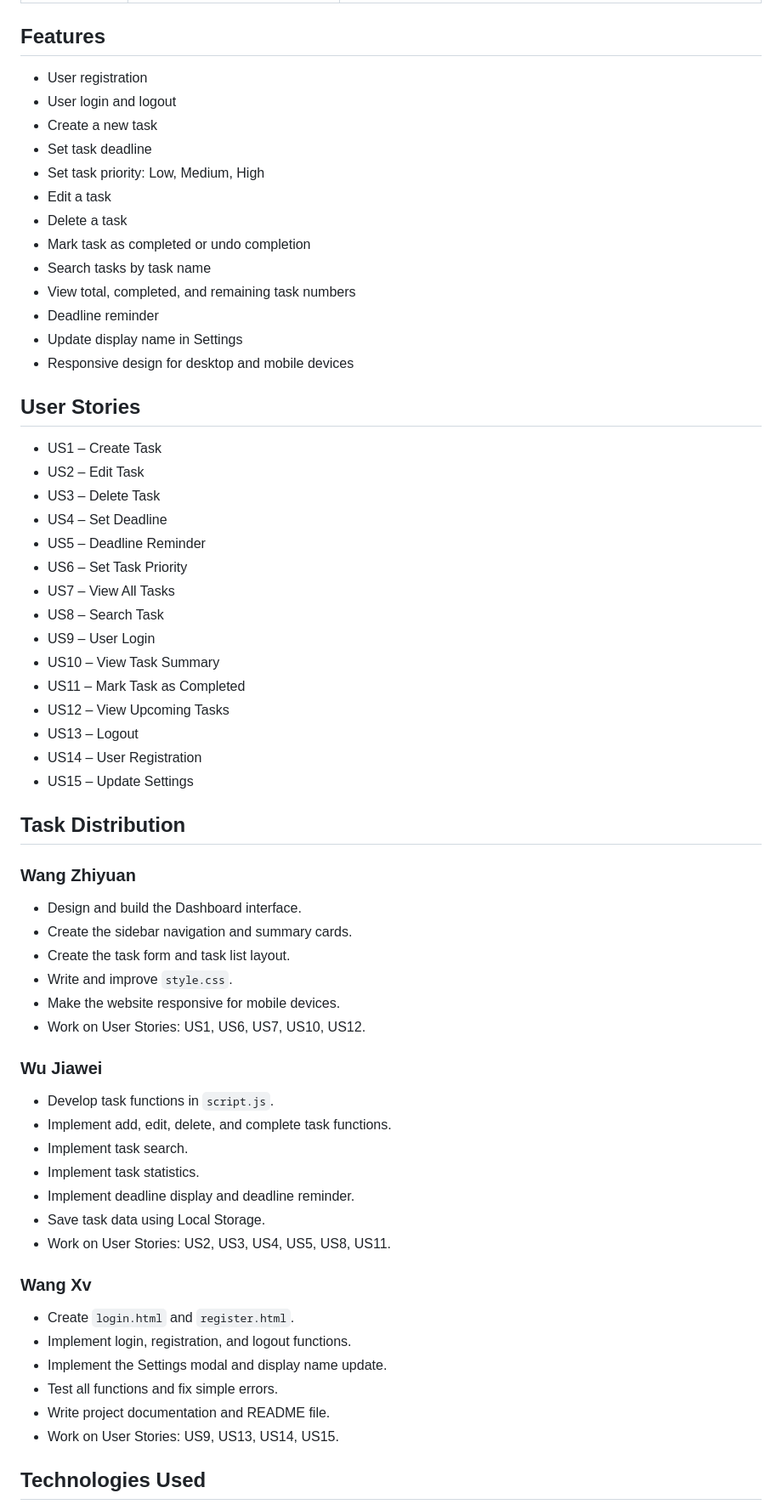
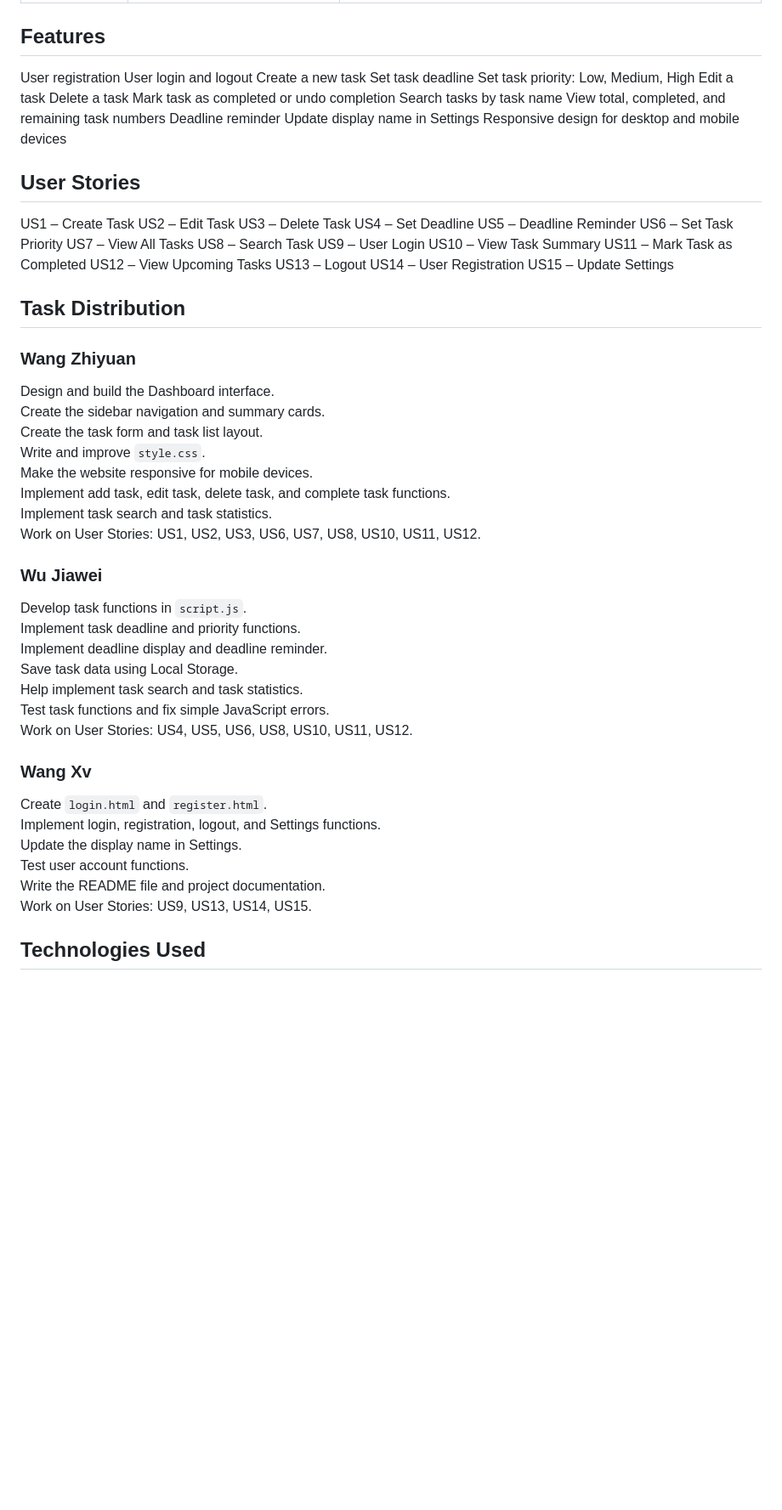
Before and after one commit to wangwnag956/student-management-system, a Markdown page: README.md, the part around one of its changes. Shown at 85% size. GitHub-like rendering; blank space fills up the shorter version.

```diff
--- a/README.md
+++ b/README.md
@@ -16,67 +16,69 @@ Users can also register an account, log in, update their display name, and view
 
 ## Features
 
-- User registration
-- User login and logout
-- Create a new task
-- Set task deadline
-- Set task priority: Low, Medium, High
-- Edit a task
-- Delete a task
-- Mark task as completed or undo completion
-- Search tasks by task name
-- View total, completed, and remaining task numbers
-- Deadline reminder
-- Update display name in Settings
-- Responsive design for desktop and mobile devices
+User registration
+User login and logout
+Create a new task
+Set task deadline
+Set task priority: Low, Medium, High
+Edit a task
+Delete a task
+Mark task as completed or undo completion
+Search tasks by task name
+View total, completed, and remaining task numbers
+Deadline reminder
+Update display name in Settings
+Responsive design for desktop and mobile devices
 
 ## User Stories
 
-- US1 – Create Task
-- US2 – Edit Task
-- US3 – Delete Task
-- US4 – Set Deadline
-- US5 – Deadline Reminder
-- US6 – Set Task Priority
-- US7 – View All Tasks
-- US8 – Search Task
-- US9 – User Login
-- US10 – View Task Summary
-- US11 – Mark Task as Completed
-- US12 – View Upcoming Tasks
-- US13 – Logout
-- US14 – User Registration
-- US15 – Update Settings
+US1 – Create Task
+US2 – Edit Task
+US3 – Delete Task
+US4 – Set Deadline
+US5 – Deadline Reminder
+US6 – Set Task Priority
+US7 – View All Tasks
+US8 – Search Task
+US9 – User Login
+US10 – View Task Summary
+US11 – Mark Task as Completed
+US12 – View Upcoming Tasks
+US13 – Logout
+US14 – User Registration
+US15 – Update Settings
 
 ## Task Distribution
 
 ### Wang Zhiyuan
 
-- Design and build the Dashboard interface.
-- Create the sidebar navigation and summary cards.
-- Create the task form and task list layout.
-- Write and improve `style.css`.
-- Make the website responsive for mobile devices.
-- Work on User Stories: US1, US6, US7, US10, US12.
+Design and build the Dashboard interface.
+Create the sidebar navigation and summary cards.
+Create the task form and task list layout.
+Write and improve `style.css`.
+Make the website responsive for mobile devices.
+Implement add task, edit task, delete task, and complete task functions.
+Implement task search and task statistics.
+Work on User Stories: US1, US2, US3, US6, US7, US8, US10, US11, US12.
 
 ### Wu Jiawei
 
-- Develop task functions in `script.js`.
-- Implement add, edit, delete, and complete task functions.
-- Implement task search.
-- Implement task statistics.
-- Implement deadline display and deadline reminder.
-- Save task data using Local Storage.
-- Work on User Stories: US2, US3, US4, US5, US8, US11.
+Develop task functions in `script.js`.
+Implement task deadline and priority functions.
+Implement deadline display and deadline reminder.
+Save task data using Local Storage.
+Help implement task search and task statistics.
+Test task functions and fix simple JavaScript errors.
+Work on User Stories: US4, US5, US6, US8, US10, US11, US12.
 
 ### Wang Xv
 
-- Create `login.html` and `register.html`.
-- Implement login, registration, and logout functions.
-- Implement the Settings modal and display name update.
-- Test all functions and fix simple errors.
-- Write project documentation and README file.
-- Work on User Stories: US9, US13, US14, US15.
+Create `login.html` and `register.html`.
+Implement login, registration, logout, and Settings functions.
+Update the display name in Settings.
+Test user account functions.
+Write the README file and project documentation.
+Work on User Stories: US9, US13, US14, US15.
 
 ## Technologies Used
 
```
Also changed, not shown: other parts of README.md (+6 -6 lines).
